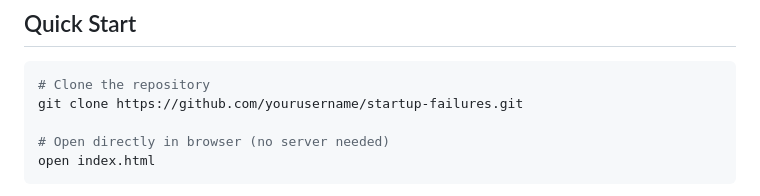
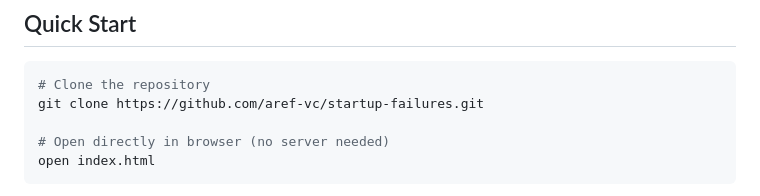
Before and after one commit to aref-vc/startup-failures, a Markdown page: README.md, the part around the change. Drawn GitHub-style.

Commit message:
Fix repository URL in README

````diff
--- a/README.md
+++ b/README.md
@@ -10,7 +10,7 @@ An interactive data visualization dashboard analyzing 403+ failed startups, expl
 
 ```bash
 # Clone the repository
-git clone https://github.com/yourusername/startup-failures.git
+git clone https://github.com/aref-vc/startup-failures.git
 
 # Open directly in browser (no server needed)
 open index.html
````
